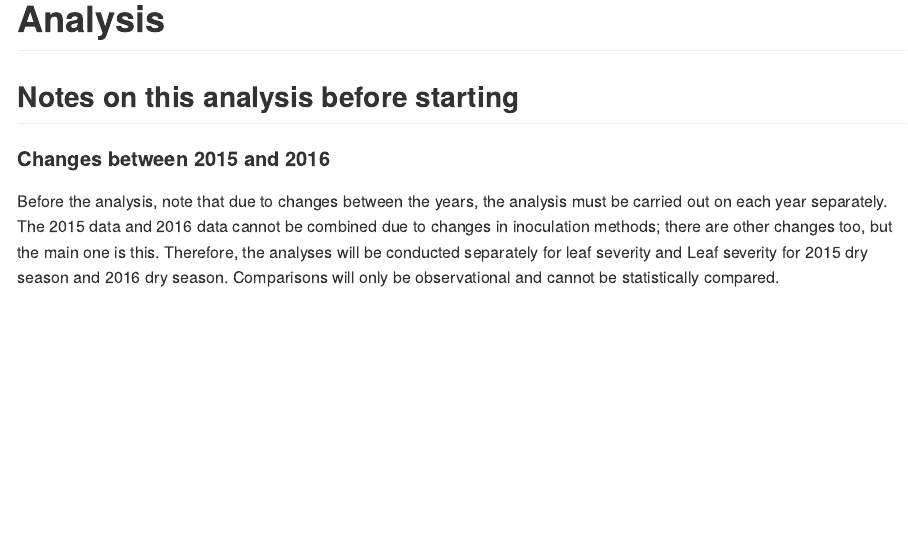
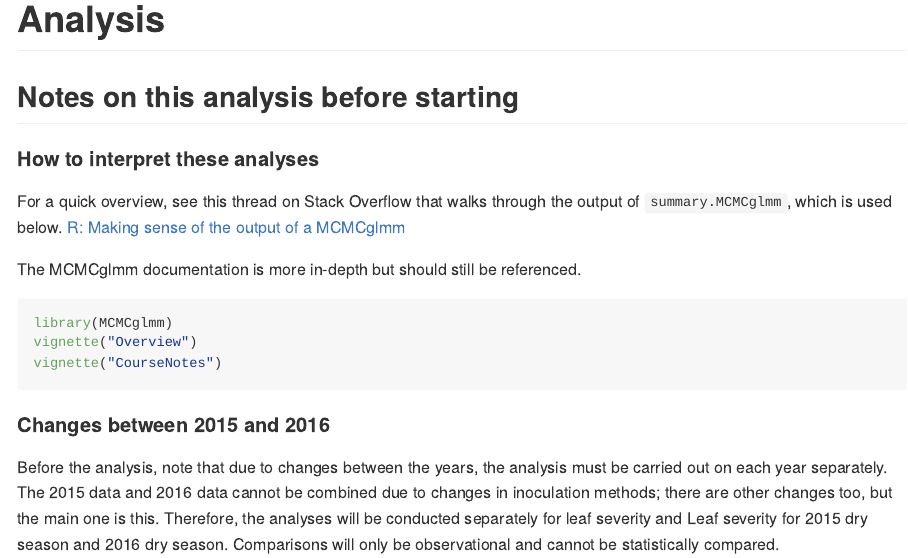
Before and after one commit to adamhsparks/AWD_ShB_Interaction, an R Markdown document (Analysis.Rmd): the page in a window 1100 px wide, from its top. The pictures show the output file Analysis.md that the author committed with the source, drawn offline in the style of GitHub.

Commit message:
Update analysis file with links and instruction for interpretation

````diff
--- a/Analysis.Rmd
+++ b/Analysis.Rmd
@@ -9,6 +9,18 @@ library(ProjectTemplate)
 load.project()
 ```
 ## Notes on this analysis before starting
+
+#### How to interpret these analyses
+
+For a quick overview, see this thread on Stack Overflow that walks through the output of `summary.MCMCglmm`,
+which is used below. [R: Making sense of the output of a MCMCglmm](http://stackoverflow.com/questions/20993643/r-making-sense-of-the-output-of-a-mcmcglmm)
+
+The MCMCglmm documentation is more in-depth but should still be referenced.
+```{r, eval=FALSE}
+library(MCMCglmm)
+vignette("Overview")
+vignette("CourseNotes")
+```
 
 #### Changes between 2015 and 2016
 
````
Also changed, not shown: Analysis.md, 42 other files.
